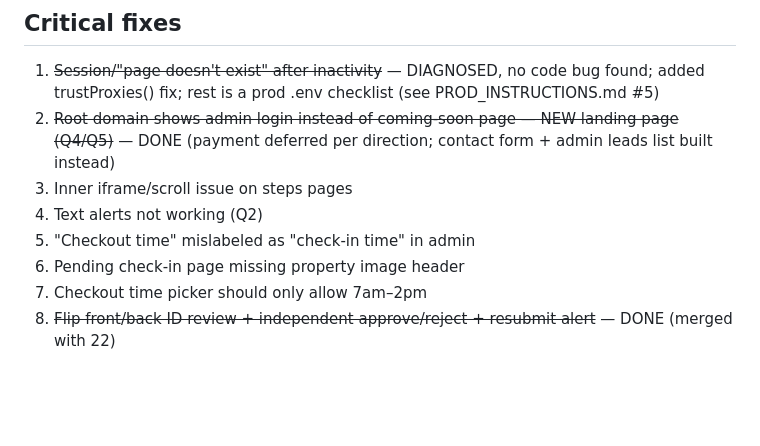
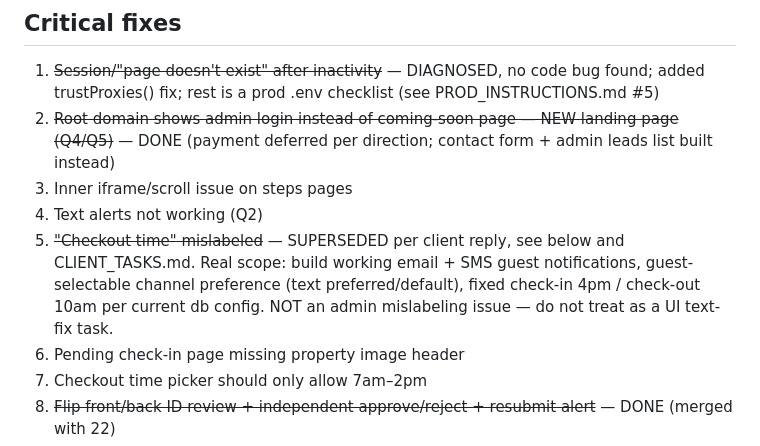
Before and after one commit to patrickodeh1/Guesthub, a Markdown page: TASKS.md, the part around the change. Drawn GitHub-style; blank space fills up the shorter version.

```diff
--- a/TASKS.md
+++ b/TASKS.md
@@ -31,7 +31,10 @@ or client confirmation — do not guess at prod state.
    (payment deferred per direction; contact form + admin leads list built instead)
 3. Inner iframe/scroll issue on steps pages
 4. Text alerts not working (Q2)
-5. "Checkout time" mislabeled as "check-in time" in admin
+5. ~~"Checkout time" mislabeled~~ — SUPERSEDED per client reply, see below and CLIENT_TASKS.md.
+   Real scope: build working email + SMS guest notifications, guest-selectable channel
+   preference (text preferred/default), fixed check-in 4pm / check-out 10am per current
+   db config. NOT an admin mislabeling issue — do not treat as a UI text-fix task.
 6. Pending check-in page missing property image header
 7. Checkout time picker should only allow 7am–2pm
 8. ~~Flip front/back ID review + independent approve/reject + resubmit alert~~ — DONE (merged with 22)
```
Also changed, not shown: CLAUDE.md (added, +119 -0 lines), CLIENT_TASKS.md (added, +293 -0 lines).
